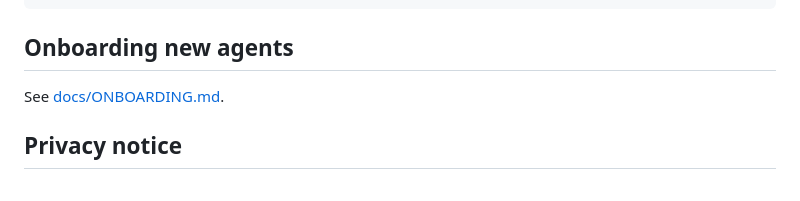
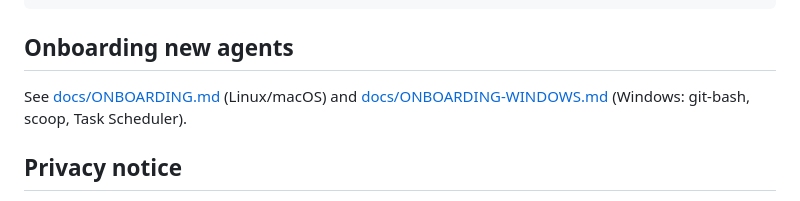
Before and after one commit to Barrieacceptable4268/agent-mesh, a Markdown page: README.md, the part around the change. Drawn GitHub-style.

Commit message:
docs: Windows-Referenz im README

```diff
--- a/README.md
+++ b/README.md
@@ -113,7 +113,9 @@ echo "0 6 * * * root /usr/local/bin/mesh sync >> /var/log/mesh-sync.log 2>&1" \
 
 ## Onboarding new agents
 
-See [docs/ONBOARDING.md](docs/ONBOARDING.md).
+See [docs/ONBOARDING.md](docs/ONBOARDING.md) (Linux/macOS) and
+[docs/ONBOARDING-WINDOWS.md](docs/ONBOARDING-WINDOWS.md) (Windows: git-bash,
+scoop, Task Scheduler).
 
 ## Privacy notice
 
```
